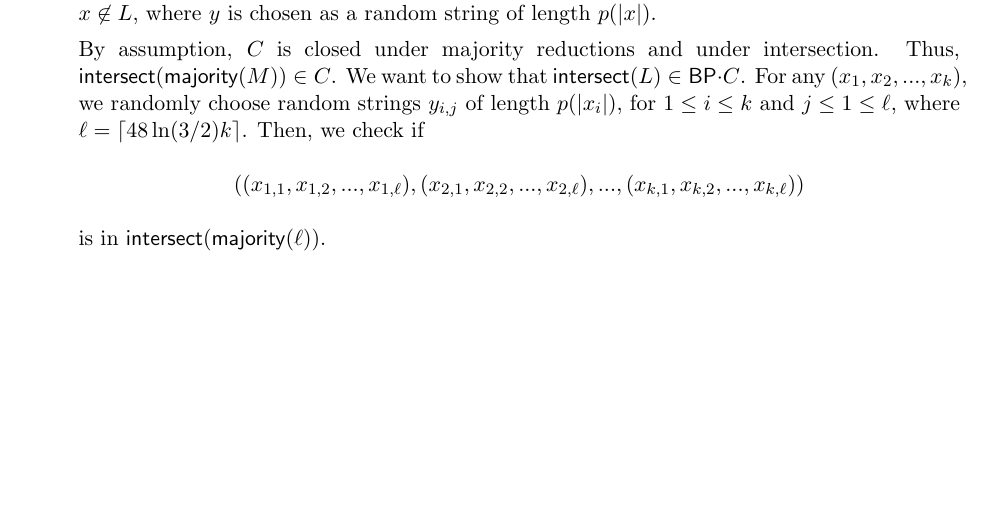
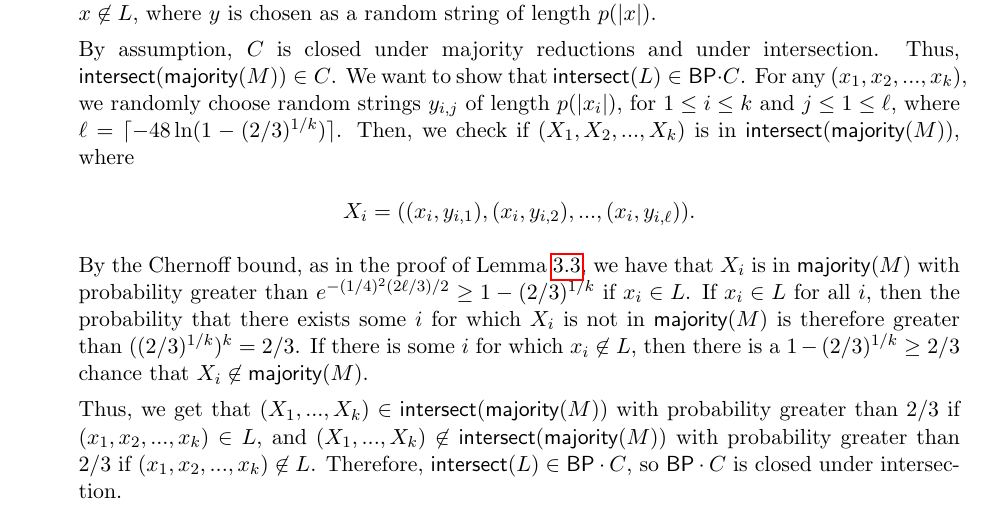
Before and after one commit to bhamrick/18.405-final-project, a LaTeX document (paper.tex): part of page 4 of 6, cut so that both start at the same text, the shorter picture padded with empty space. Compiled offline with pdfLaTeX.

Commit message:
finished intersection lemma

```diff
--- a/paper.tex
+++ b/paper.tex
@@ -196,11 +196,14 @@ We begin with the proof of Lemma \ref{intersectionlemma}
 
 \item[(iii)] Now we consider $\bp \cdot C$. Let $L$ be a language in $\bp \cdot C$. Then, there is some language $M \in C$ and a polynomial $p$ such that $\pr_y[(x,y) \in M] > 2/3$ if $x\in L$ and $\pr_y[(x,y) \not \in M] < 1/3$ if $x\not\in L$, where $y$ is chosen as a random string of length $p(|x|)$.
 
-By assumption, $C$ is closed under majority reductions and under intersection. Thus,\linebreak $\intersect(\majority(M)) \in C$. We want to show that $\intersect(L) \in \bp\cdot C$. For any $(x_1,x_2,...,x_k)$, we randomly choose random strings $y_{i,j}$ of length $p(|x_i|)$, for $1\le i\le k$ and $j\le 1\le \ell$, where $\ell = \lceil 48\ln(3/2)k \rceil$. Then, we check if
+By assumption, $C$ is closed under majority reductions and under intersection. Thus,\linebreak $\intersect(\majority(M)) \in C$. We want to show that $\intersect(L) \in \bp\cdot C$. For any $(x_1,x_2,...,x_k)$, we randomly choose random strings $y_{i,j}$ of length $p(|x_i|)$, for $1\le i\le k$ and $j\le 1\le \ell$, where $\ell = \lceil -48\ln(1 - (2/3)^{1/k}) \rceil$. Then, we check if $(X_1, X_2, ..., X_k)$
+is in $\intersect(\majority(M))$, where
 \begin{center}
-$((x_{1,1},x_{1,2},...,x_{1,\ell}),(x_{2,1},x_{2,2},...,x_{2,\ell}),...,(x_{k,1},x_{k,2},...,x_{k,\ell}))$
+$X_i = ((x_i,y_{i,1}),(x_{i},y_{i,2}),...,(x_{i},y_{i,\ell}))$.
 \end{center}
-is in $\intersect(\majority(\ell))$.
+By the Chernoff bound, as in the proof of Lemma \ref{majorityimpliesamplify}, we have that $X_i$ is in $\majority(M)$ with probability greater than $e^{-(1/4)^2 (2\ell/3)/2} \ge 1 - (2/3)^{1/k}$ if $x_i \in L$. If $x_i \in L$ for all $i$, then the probability that there exists some $i$ for which $X_i$ is not in $\majority(M)$ is therefore greater than $((2/3)^{1/k})^k = 2/3$. If there is some $i$ for which $x_i \not\in L$, then there is a $1 - (2/3)^{1/k} \ge 2/3$ chance that $X_i \not \in \majority(M)$.
+
+Thus, we get that $(X_1,...,X_k)\in\intersect(\majority(M))$ with probability greater than $2/3$ if $(x_1,x_2,...,x_k)\in L$, and $(X_1,...,X_k)\not\in\intersect(\majority(M))$ with probability greater than $2/3$ if $(x_1,x_2,...,x_k)\not\in L$. Therefore, $\intersect(L) \in \bp \cdot C$, so $\bp \cdot C$ is closed under intersection.
 
 \item[(iv)] Finally, we consider $\parity \cdot C$. If $L \in \parity \cdot C$, then there is a language $M \in C$ and a polynomial $p$ such that $x\in L$ if and only if an odd number of $(x,y)$ are in $M$ where $|y| = p(|x|)$. We want to show that $\intersect(L)$ is in $\parity \cdot C$. Say we have $x_1,x_2,...,x_k$ and we need to verify that all of them are in $L$. Then, guess $y_1,y_2,...,y_k$ and see if $((x_1,y_1),(x_2,y_2),...,(x_k,y_k))$ is in $\intersect(M)$. Accept if there are an odd number of sequences $y_1,y_2,...,y_k$ for which this accepts. To see why this works, let $\# x_i$ be the number of $y_i$ for which $(x_i, y_i) \in M$. Then, the number of sequences $y_1,y_2,...,y_k$ which will accept is equal to $(\# x_1)(\# x_2)...(\# x_k)$ which is odd if and only if $\# x_i$ is odd for all $i$.
 \end{enumerate}
```
